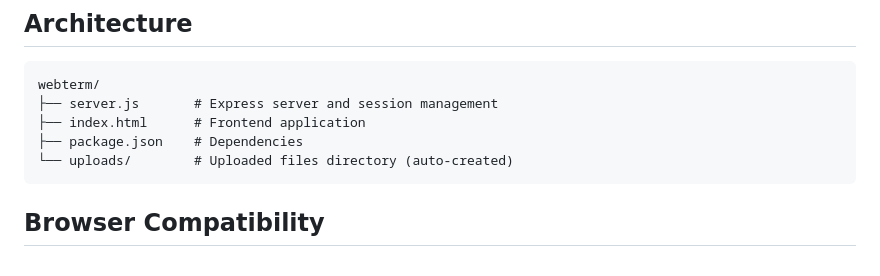
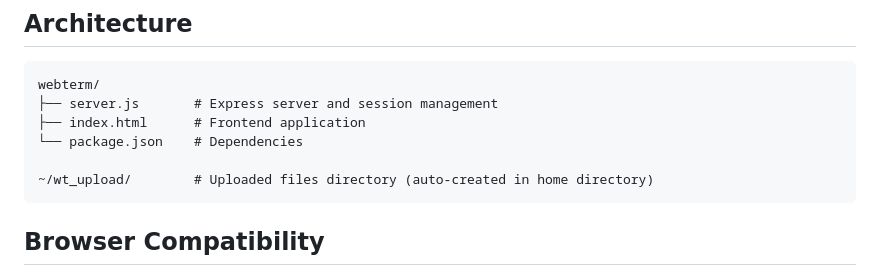
Before and after one commit to karim09s/webterm, a Markdown page: README.md, the part around the change. GitHub-like rendering.

Commit message:
Fix upload directory path in README - correctly shows ~/wt_upload/

````diff
--- a/README.md
+++ b/README.md
@@ -113,8 +113,9 @@ This approach provides:
 webterm/
 ├── server.js       # Express server and session management
 ├── index.html      # Frontend application
-├── package.json    # Dependencies
-└── uploads/        # Uploaded files directory (auto-created)
+└── package.json    # Dependencies
+
+~/wt_upload/        # Uploaded files directory (auto-created in home directory)
 ```
 
 ## Browser Compatibility
````
